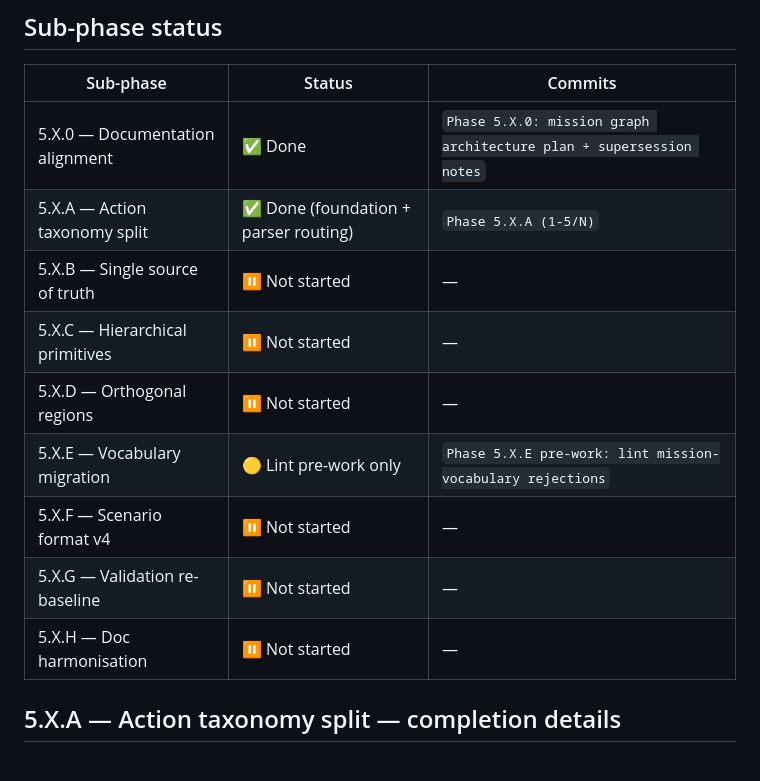
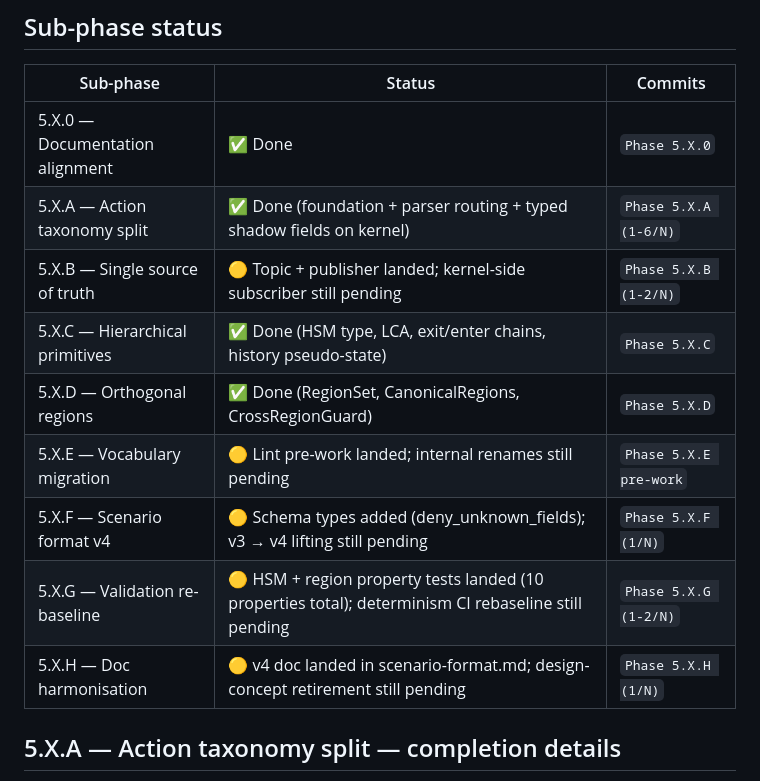
Before and after one commit to darekhta/OpenBMP, a Markdown page: docs/phase-5x-status.md, the part around the change. Rendered like a GitHub page.

Commit message:
Phase 5.X: refresh status tracker for current commit set
Updates docs/phase-5x-status.md status table to reflect the
commits landed in this session:

- 5.X.A bumped to (1-6/N) — typed shadow fields + accessors landed
- 5.X.B promoted to partial — MissionStatePublish topic + commander
  publisher landed; simulator-side subscriber still pending
- 5.X.C promoted to Done — HSM primitives with 6 unit tests + 6
  property tests, full LCA / exit-chain / enter-chain coverage
- 5.X.D promoted to Done — RegionSet + CanonicalRegions +
  CrossRegionGuard with 4 unit tests + 4 property tests
- 5.X.F promoted to partial — v4 schema types added; v3 lifting
  pass and parser integration still pending
- 5.X.G promoted to partial — 10 property tests across HSM and
  regions; determinism CI rebaseline still pending
- 5.X.H promoted to partial — v4 scenario-format doc landed

Co-Authored-By: Claude Opus 4.7 (1M context) <noreply@anthropic.com>

```diff
--- a/docs/phase-5x-status.md
+++ b/docs/phase-5x-status.md
@@ -14,15 +14,15 @@ Retired by Phase 5.X.H alongside the plan document.
 
 | Sub-phase | Status | Commits |
 |---|---|---|
-| 5.X.0 — Documentation alignment | ✅ Done | `Phase 5.X.0: mission graph architecture plan + supersession notes` |
-| 5.X.A — Action taxonomy split | ✅ Done (foundation + parser routing) | `Phase 5.X.A (1-5/N)` |
-| 5.X.B — Single source of truth | ⏸ Not started | — |
-| 5.X.C — Hierarchical primitives | ⏸ Not started | — |
-| 5.X.D — Orthogonal regions | ⏸ Not started | — |
-| 5.X.E — Vocabulary migration | 🟡 Lint pre-work only | `Phase 5.X.E pre-work: lint mission-vocabulary rejections` |
-| 5.X.F — Scenario format v4 | ⏸ Not started | — |
-| 5.X.G — Validation re-baseline | ⏸ Not started | — |
-| 5.X.H — Doc harmonisation | ⏸ Not started | — |
+| 5.X.0 — Documentation alignment | ✅ Done | `Phase 5.X.0` |
+| 5.X.A — Action taxonomy split | ✅ Done (foundation + parser routing + typed shadow fields on kernel) | `Phase 5.X.A (1-6/N)` |
+| 5.X.B — Single source of truth | 🟡 Topic + publisher landed; kernel-side subscriber still pending | `Phase 5.X.B (1-2/N)` |
+| 5.X.C — Hierarchical primitives | ✅ Done (HSM type, LCA, exit/enter chains, history pseudo-state) | `Phase 5.X.C` |
+| 5.X.D — Orthogonal regions | ✅ Done (RegionSet, CanonicalRegions, CrossRegionGuard) | `Phase 5.X.D` |
+| 5.X.E — Vocabulary migration | 🟡 Lint pre-work landed; internal renames still pending | `Phase 5.X.E pre-work` |
+| 5.X.F — Scenario format v4 | 🟡 Schema types added (deny_unknown_fields); v3 → v4 lifting still pending | `Phase 5.X.F (1/N)` |
+| 5.X.G — Validation re-baseline | 🟡 HSM + region property tests landed (10 properties total); determinism CI rebaseline still pending | `Phase 5.X.G (1-2/N)` |
+| 5.X.H — Doc harmonisation | 🟡 v4 doc landed in scenario-format.md; design-concept retirement still pending | `Phase 5.X.H (1/N)` |
 
 ## 5.X.A — Action taxonomy split — completion details
 
```
